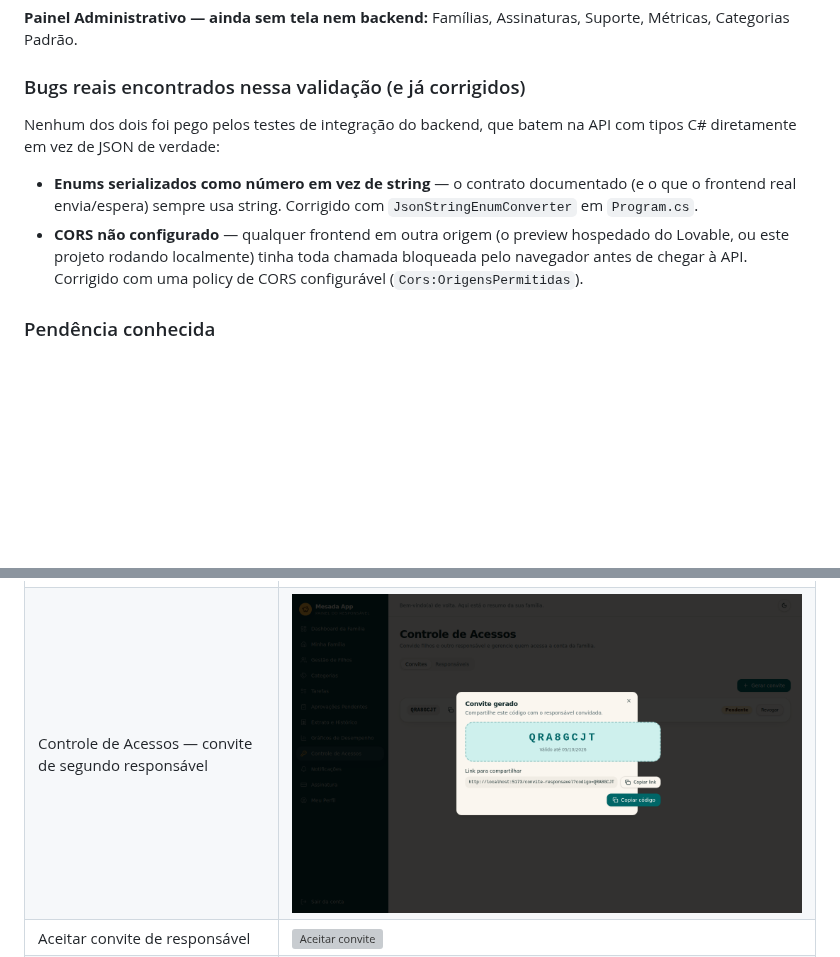
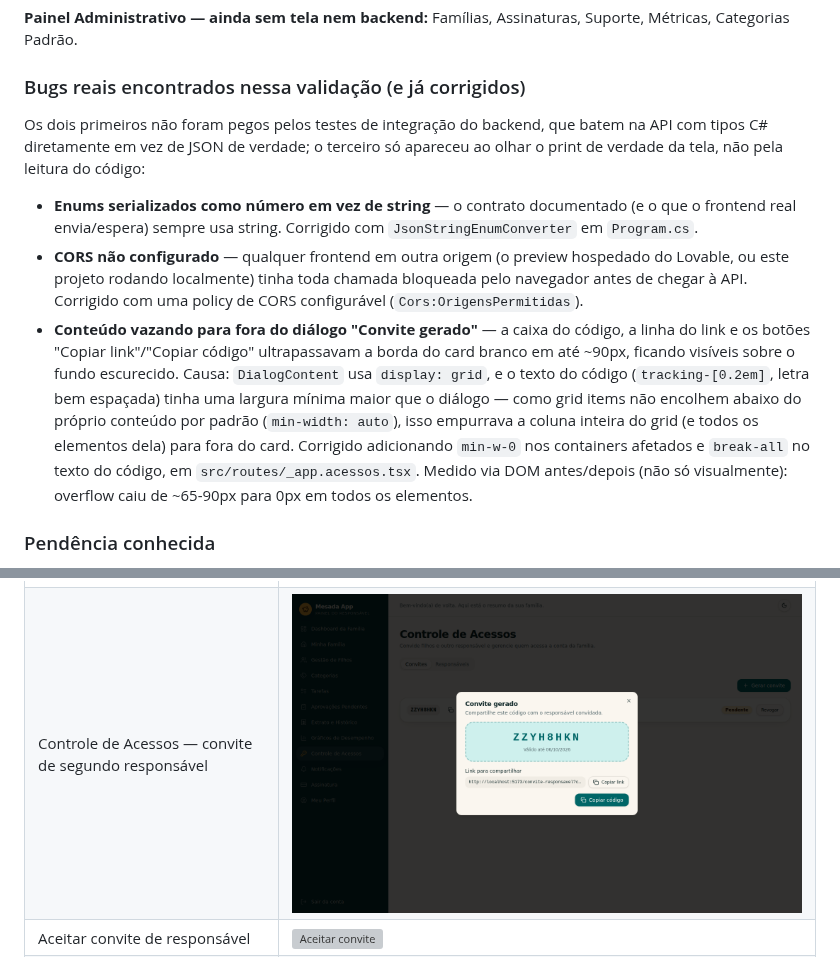
Before and after one commit to JeffersonSML/Mesada-App, a Markdown page: docs/adendo-web.md, 2 parts joined by grey strips. Drawn GitHub-style; pictures changed too: docs/screenshots/web/30-acessos-convite-responsavel-link.png; blank space fills up the shorter version; grey boxes are pictures that could not be loaded.

Commit message:
Corrigir overflow no diálogo "Convite gerado" (conteúdo vazando do modal)
O usuário notou no PDF que a caixa do código, a linha do link e os botões
de copiar ultrapassavam a borda do diálogo. Confirmado via medição de DOM
(não só visual): a largura mínima do texto do código (tracking-[0.2em])
forçava toda a coluna do grid do DialogContent a ficar mais larga que o
próprio diálogo, já que grid items não encolhem abaixo do conteúdo por
padrão. Corrigido em src/routes/_app.acessos.tsx (min-w-0 nos containers +
break-all no texto do código) via Lovable, validado com overflow 0px em
todos os elementos, e o print 30 e o adendo foram atualizados.

Co-Authored-By: Claude Sonnet 5 <noreply@anthropic.com>
Claude-Session: https://claude.ai/code/session_01TPxua2Lca4T748t5VtkPjb

```diff
--- a/docs/adendo-web.md
+++ b/docs/adendo-web.md
@@ -117,8 +117,10 @@ Assinaturas, Suporte, Métricas, Categorias Padrão.
 
 ### Bugs reais encontrados nessa validação (e já corrigidos)
 
-Nenhum dos dois foi pego pelos testes de integração do backend, que batem
-na API com tipos C# diretamente em vez de JSON de verdade:
+Os dois primeiros não foram pegos pelos testes de integração do backend,
+que batem na API com tipos C# diretamente em vez de JSON de verdade; o
+terceiro só apareceu ao olhar o print de verdade da tela, não pela leitura
+do código:
 
 - **Enums serializados como número em vez de string** — o contrato
   documentado (e o que o frontend real envia/espera) sempre usa string.
@@ -127,6 +129,18 @@ na API com tipos C# diretamente em vez de JSON de verdade:
   hospedado do Lovable, ou este projeto rodando localmente) tinha toda
   chamada bloqueada pelo navegador antes de chegar à API. Corrigido com
   uma policy de CORS configurável (`Cors:OrigensPermitidas`).
+- **Conteúdo vazando para fora do diálogo "Convite gerado"** — a caixa do
+  código, a linha do link e os botões "Copiar link"/"Copiar código"
+  ultrapassavam a borda do card branco em até ~90px, ficando visíveis sobre
+  o fundo escurecido. Causa: `DialogContent` usa `display: grid`, e o texto
+  do código (`tracking-[0.2em]`, letra bem espaçada) tinha uma largura
+  mínima maior que o diálogo — como grid items não encolhem abaixo do
+  próprio conteúdo por padrão (`min-width: auto`), isso empurrava a coluna
+  inteira do grid (e todos os elementos dela) para fora do card. Corrigido
+  adicionando `min-w-0` nos containers afetados e `break-all` no texto do
+  código, em `src/routes/_app.acessos.tsx`. Medido via DOM antes/depois
+  (não só visualmente): overflow caiu de ~65-90px para 0px em todos os
+  elementos.
 
 ### Pendência conhecida
 
```
